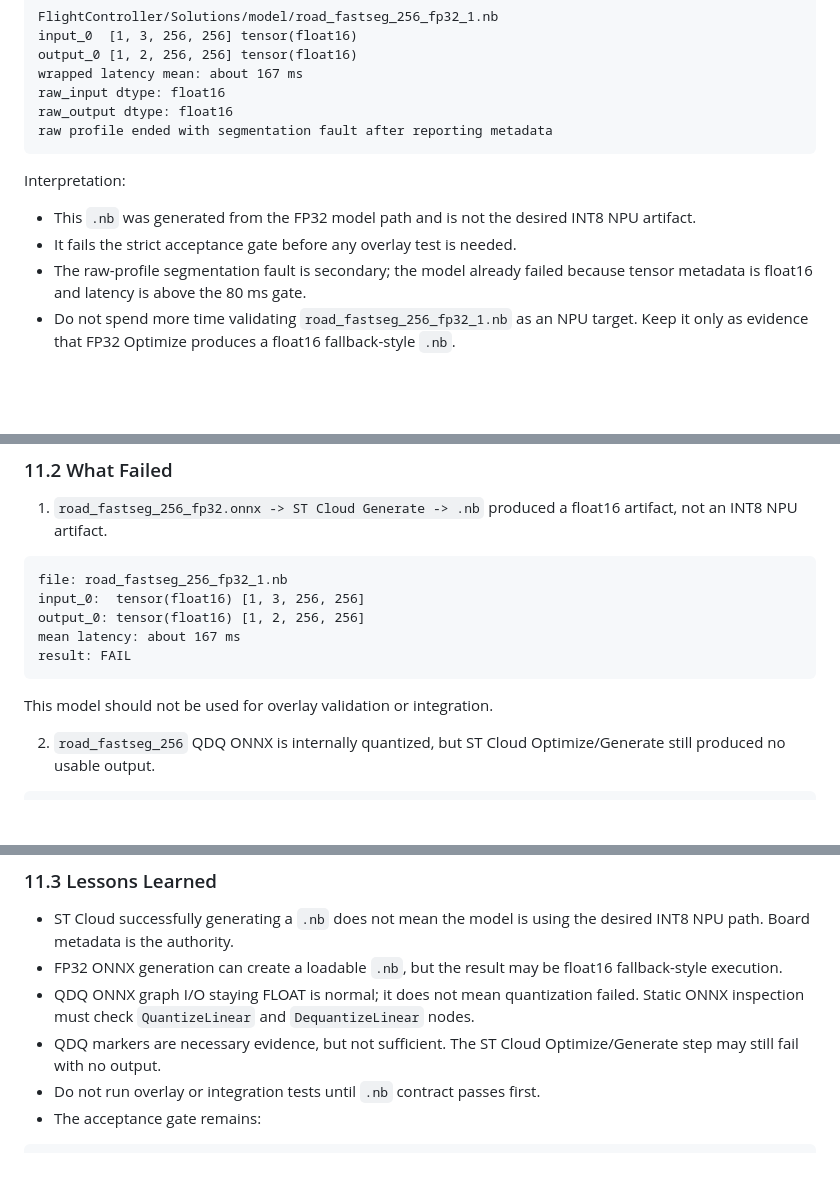
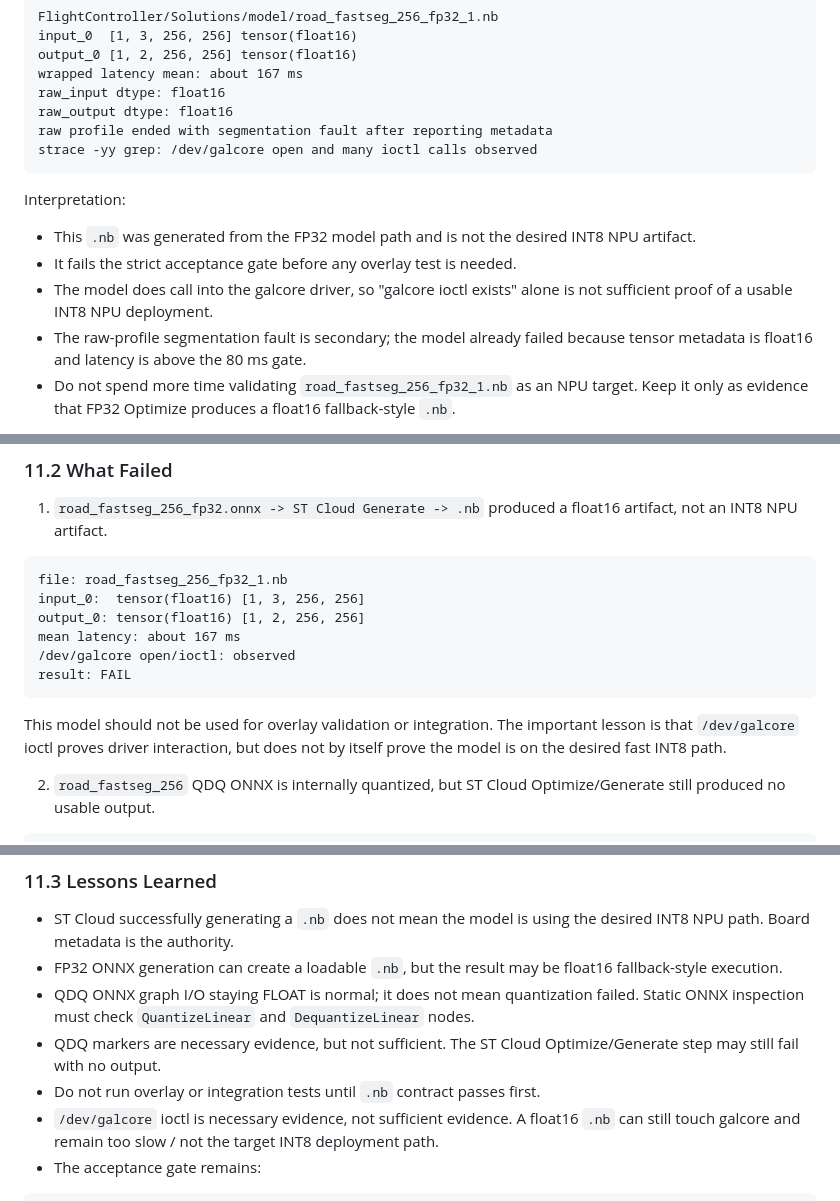
Before and after one commit to Cooper3516833584/stm, a Markdown page: NPU_BASELINE_EXECUTION_PLAN.md, 3 parts joined by grey strips. GitHub-like rendering; blank space fills up the shorter version.

Commit message:
更新项目状态文档，添加对模型调用 `/dev/galcore` 的确认及其对 INT8 NPU 目标的影响分析

````diff
--- a/NPU_BASELINE_EXECUTION_PLAN.md
+++ b/NPU_BASELINE_EXECUTION_PLAN.md
@@ -473,6 +473,7 @@ wrapped latency mean: about 167 ms
 raw_input dtype: float16
 raw_output dtype: float16
 raw profile ended with segmentation fault after reporting metadata
+strace -yy grep: /dev/galcore open and many ioctl calls observed
 ```
 
 Interpretation:
@@ -480,6 +481,8 @@ Interpretation:
 - This `.nb` was generated from the FP32 model path and is not the desired INT8
   NPU artifact.
 - It fails the strict acceptance gate before any overlay test is needed.
+- The model does call into the galcore driver, so "galcore ioctl exists" alone
+  is not sufficient proof of a usable INT8 NPU deployment.
 - The raw-profile segmentation fault is secondary; the model already failed
   because tensor metadata is float16 and latency is above the 80 ms gate.
 - Do not spend more time validating `road_fastseg_256_fp32_1.nb` as an NPU
@@ -602,10 +605,13 @@ file: road_fastseg_256_fp32_1.nb
 input_0:  tensor(float16) [1, 3, 256, 256]
 output_0: tensor(float16) [1, 2, 256, 256]
 mean latency: about 167 ms
+/dev/galcore open/ioctl: observed
 result: FAIL
 ```
 
 This model should not be used for overlay validation or integration.
+The important lesson is that `/dev/galcore` ioctl proves driver interaction,
+but does not by itself prove the model is on the desired fast INT8 path.
 
 2. `road_fastseg_256` QDQ ONNX is internally quantized, but ST Cloud
    Optimize/Generate still produced no usable output.
@@ -639,6 +645,9 @@ result: stop using YOLO11-seg conversion as the main path
 - QDQ markers are necessary evidence, but not sufficient. The ST Cloud
   Optimize/Generate step may still fail with no output.
 - Do not run overlay or integration tests until `.nb` contract passes first.
+- `/dev/galcore` ioctl is necessary evidence, not sufficient evidence. A
+  float16 `.nb` can still touch galcore and remain too slow / not the target
+  INT8 deployment path.
 - The acceptance gate remains:
 
 ```text
````
Also changed, not shown: PROJECT_STATUS.md (+1 -1 lines).
